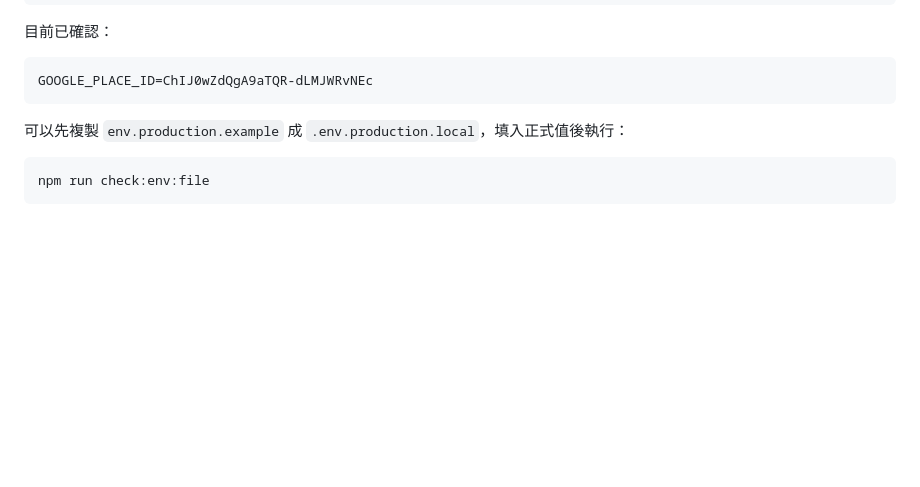
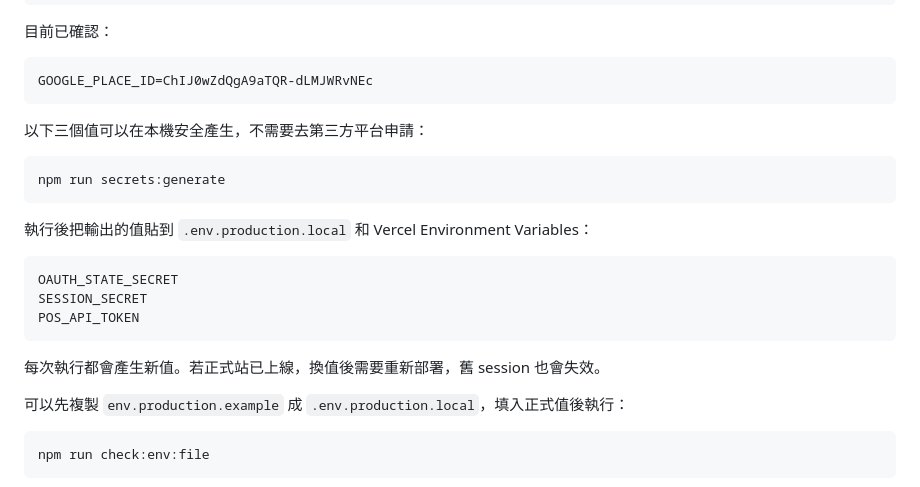
Before and after one commit to yikou-changfen/yikou-new, a Markdown page: GO-LIVE.md, the part around the change. Rendered like a GitHub page; blank space fills up the shorter version.

Commit message:
Document local secret generation flow

````diff
--- a/GO-LIVE.md
+++ b/GO-LIVE.md
@@ -41,6 +41,22 @@ POS_API_TOKEN
 ```text
 GOOGLE_PLACE_ID=ChIJ0wZdQgA9aTQR-dLMJWRvNEc
 ```
+
+以下三個值可以在本機安全產生，不需要去第三方平台申請：
+
+```bash
+npm run secrets:generate
+```
+
+執行後把輸出的值貼到 `.env.production.local` 和 Vercel Environment Variables：
+
+```text
+OAUTH_STATE_SECRET
+SESSION_SECRET
+POS_API_TOKEN
+```
+
+每次執行都會產生新值。若正式站已上線，換值後需要重新部署，舊 session 也會失效。
 
 可以先複製 `env.production.example` 成 `.env.production.local`，填入正式值後執行：
 
````
